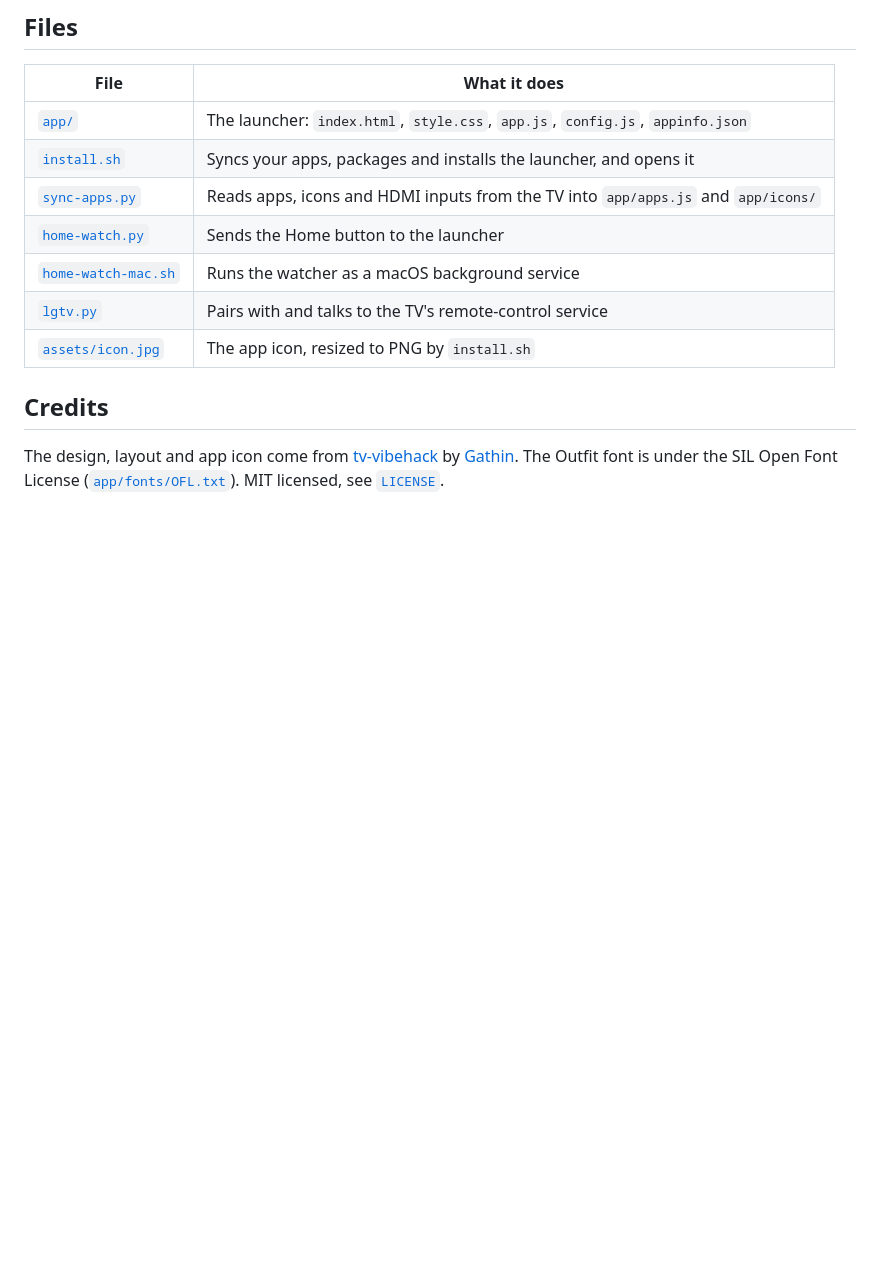
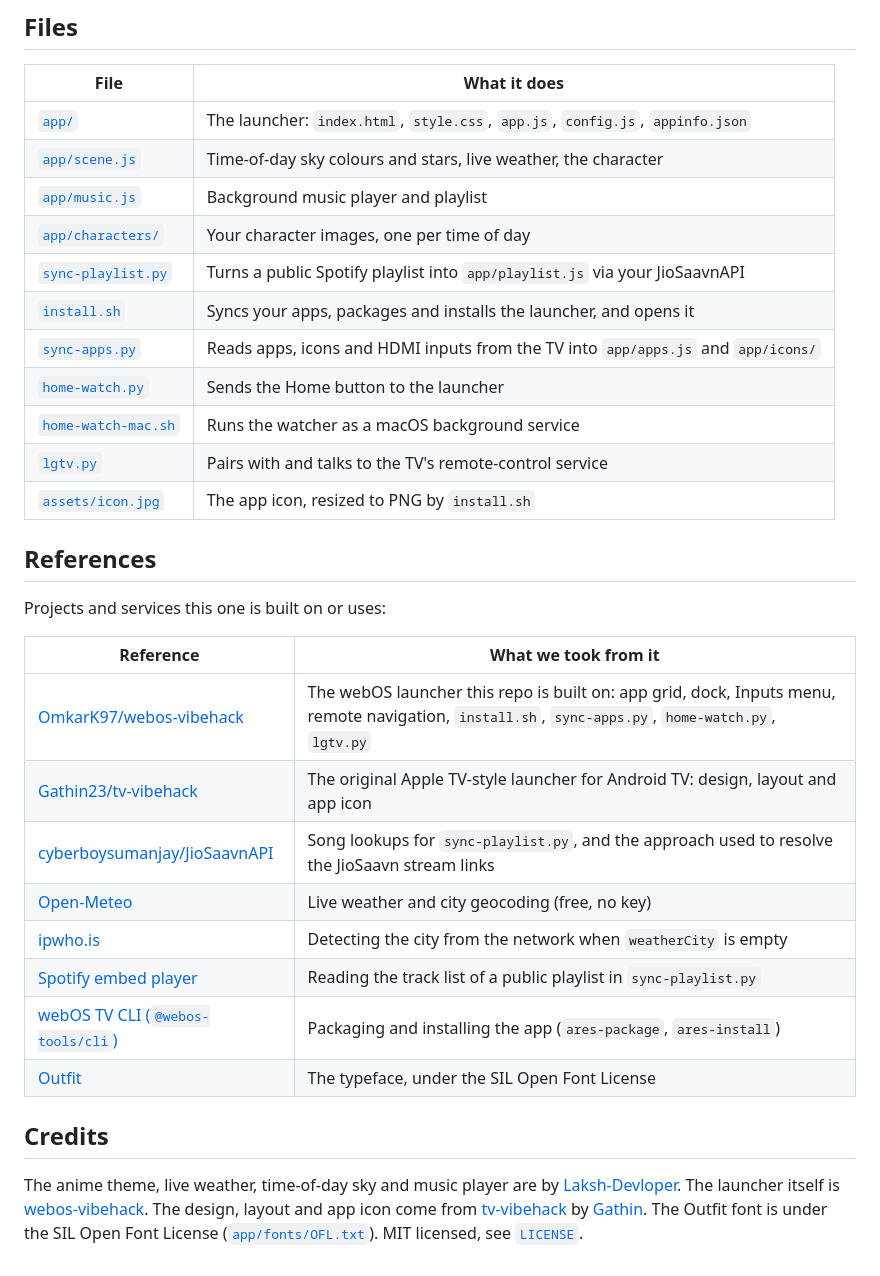
Before and after one commit to Laksh-Devloper/Web-OS-Custom-Anime-Theme-with-Music-Player, a Markdown page: README.md, the part around one of its changes. Rendered like a GitHub page; blank space fills up the shorter version.

```diff
--- a/README.md
+++ b/README.md
@@ -126,6 +187,10 @@ For when you do land on it. Names vary a little by webOS version:
 | File | What it does |
 |---|---|
 | [`app/`](app/) | The launcher: `index.html`, `style.css`, `app.js`, `config.js`, `appinfo.json` |
+| [`app/scene.js`](app/scene.js) | Time-of-day sky colours and stars, live weather, the character |
+| [`app/music.js`](app/music.js) | Background music player and playlist |
+| [`app/characters/`](app/characters/) | Your character images, one per time of day |
+| [`sync-playlist.py`](sync-playlist.py) | Turns a public Spotify playlist into `app/playlist.js` via your JioSaavnAPI |
 | [`install.sh`](install.sh) | Syncs your apps, packages and installs the launcher, and opens it |
 | [`sync-apps.py`](sync-apps.py) | Reads apps, icons and HDMI inputs from the TV into `app/apps.js` and `app/icons/` |
 | [`home-watch.py`](home-watch.py) | Sends the Home button to the launcher |
@@ -133,8 +198,25 @@ For when you do land on it. Names vary a little by webOS version:
 | [`lgtv.py`](lgtv.py) | Pairs with and talks to the TV's remote-control service |
 | [`assets/icon.jpg`](assets/icon.jpg) | The app icon, resized to PNG by `install.sh` |
 
+## References
+
+Projects and services this one is built on or uses:
+
+| Reference | What we took from it |
+|---|---|
+| [OmkarK97/webos-vibehack](https://github.com/OmkarK97/webos-vibehack) | The webOS launcher this repo is built on: app grid, dock, Inputs menu, remote navigation, `install.sh`, `sync-apps.py`, `home-watch.py`, `lgtv.py` |
+| [Gathin23/tv-vibehack](https://github.com/Gathin23/tv-vibehack) | The original Apple TV-style launcher for Android TV: design, layout and app icon |
+| [cyberboysumanjay/JioSaavnAPI](https://github.com/cyberboysumanjay/JioSaavnAPI) | Song lookups for `sync-playlist.py`, and the approach used to resolve the JioSaavn stream links |
+| [Open-Meteo](https://open-meteo.com) | Live weather and city geocoding (free, no key) |
+| [ipwho.is](https://ipwho.is) | Detecting the city from the network when `weatherCity` is empty |
+| [Spotify embed player](https://open.spotify.com) | Reading the track list of a public playlist in `sync-playlist.py` |
+| [webOS TV CLI (`@webos-tools/cli`)](https://github.com/webos-tools/cli) | Packaging and installing the app (`ares-package`, `ares-install`) |
+| [Outfit](https://github.com/Outfitio/Outfit-Fonts) | The typeface, under the SIL Open Font License |
+
 ## Credits
 
-The design, layout and app icon come from [tv-vibehack](https://github.com/Gathin23/tv-vibehack)
+The anime theme, live weather, time-of-day sky and music player are by
+[Laksh-Devloper](https://github.com/Laksh-Devloper). The launcher itself is
+[webos-vibehack](https://github.com/OmkarK97/webos-vibehack). The design, layout and app icon come from [tv-vibehack](https://github.com/Gathin23/tv-vibehack)
 by [Gathin](https://github.com/Gathin23). The Outfit font is under the SIL Open Font License
 ([`app/fonts/OFL.txt`](app/fonts/OFL.txt)). MIT licensed, see [`LICENSE`](LICENSE).
```
Also changed, not shown: other parts of README.md (+68 -7 lines), docs/screenshot-day.jpg (added), docs/screenshot-night.jpg (added), 14 other files.
